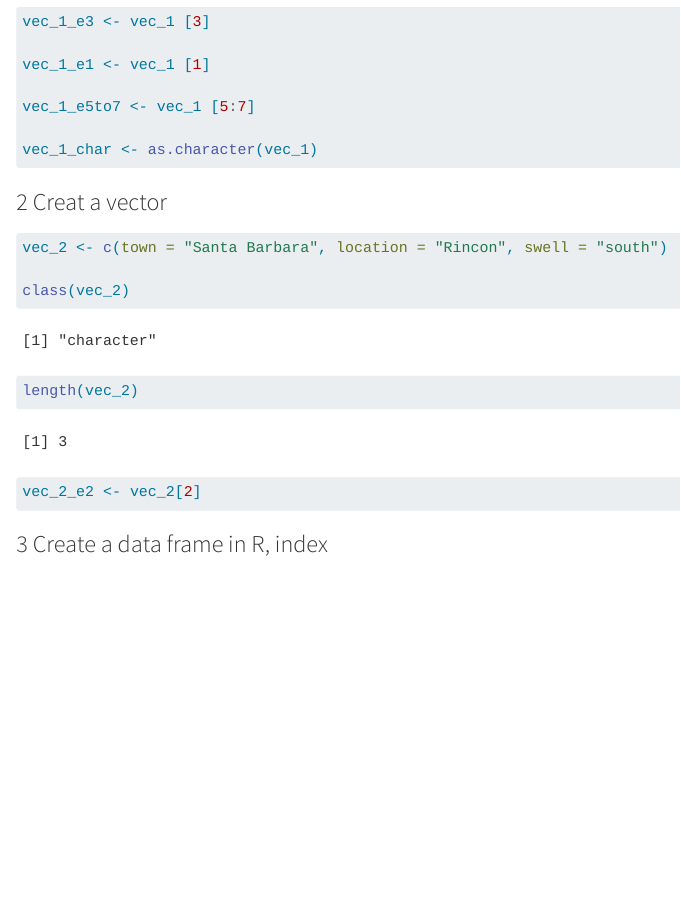
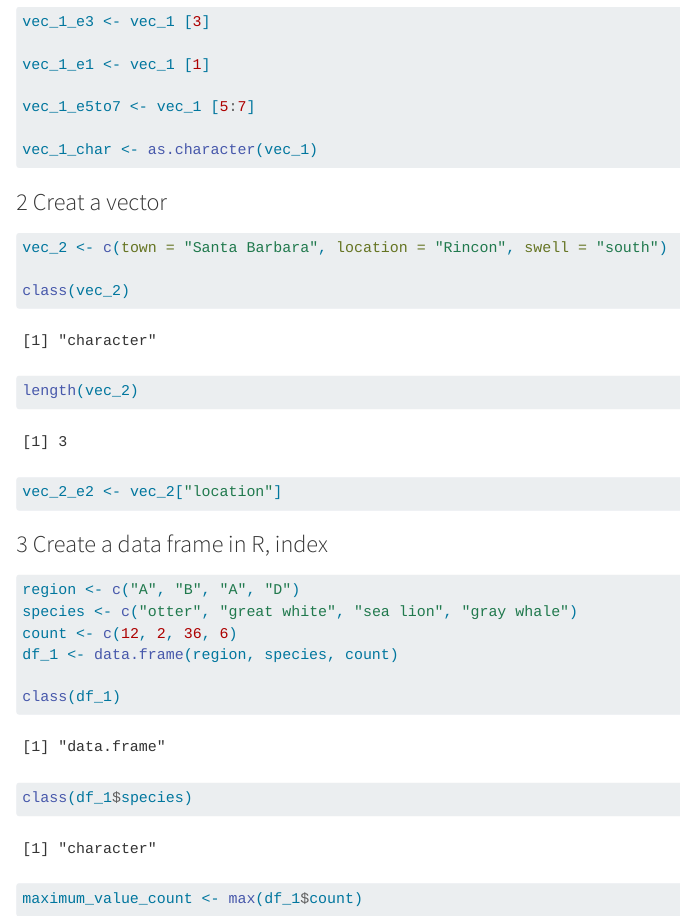
Before and after one commit to Atahualpa-Ayala/eds221-day2-activities, a Quarto document (ed.qmd): the page in a window 1100 px wide, from 400 px down. Rendered offline with R 4.5, knitr and Pandoc in place of Quarto, with nearby package versions.

Commit message:
3 create a data frame in R

````diff
--- a/ed.qmd
+++ b/ed.qmd
@@ -35,10 +35,18 @@ vec_2 <- c(town = "Santa Barbara", location = "Rincon", swell = "south")
 class(vec_2)
 length(vec_2)
 
-vec_2_e2 <- vec_2[2]
+vec_2_e2 <- vec_2["location"]
 ```
 
 ### 3 Create a data frame in R, index
 ```{r}
+region <- c("A", "B", "A", "D")
+species <- c("otter", "great white", "sea lion", "gray whale")
+count <- c(12, 2, 36, 6)
+df_1 <- data.frame(region, species, count)
+
+class(df_1)
+class(df_1$species)
+maximum_value_count <- max(df_1$count)
 
 ```
````
